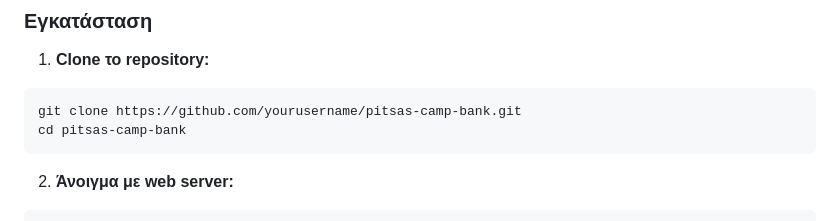
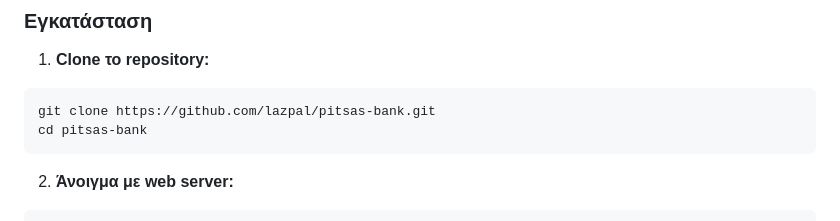
Before and after one commit to Lazpal/pitsas-bank, a Markdown page: README.md, the part around the change. Rendered like a GitHub page.

````diff
--- a/README.md
+++ b/README.md
@@ -60,8 +60,8 @@
 
 1. **Clone το repository:**
 ```bash
-git clone https://github.com/yourusername/pitsas-camp-bank.git
-cd pitsas-camp-bank
+git clone https://github.com/lazpal/pitsas-bank.git
+cd pitsas-bank
 ```
 
 2. **Άνοιγμα με web server:**
````
